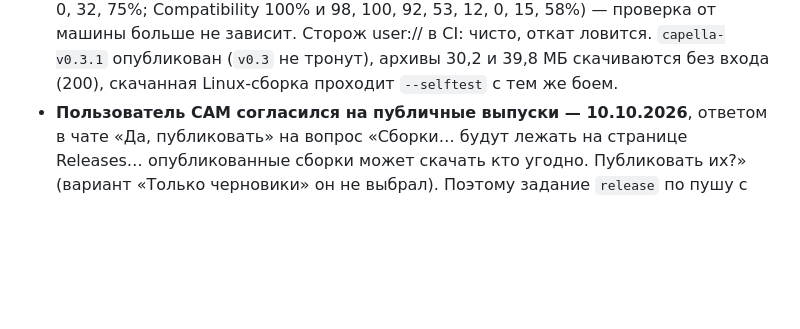
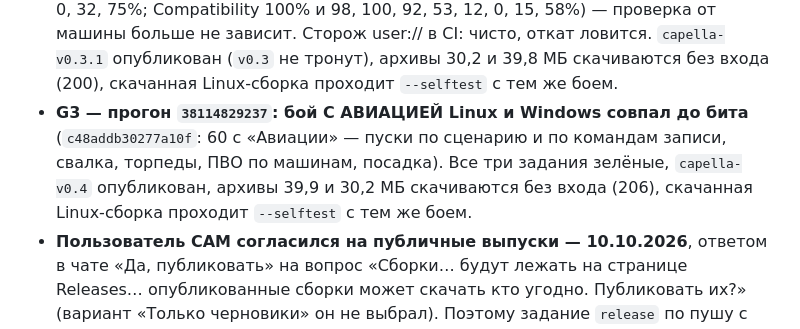
Before and after one commit to afalin8-ui/cineflow, a Markdown page: godot/CLAUDE.md, the part around the change. Rendered like a GitHub page; blank space fills up the shorter version.

```diff
--- a/godot/CLAUDE.md
+++ b/godot/CLAUDE.md
@@ -613,6 +613,11 @@ Forward+ (Vulkan), откаты на D3D12 и OpenGL включены, MSAA 4×
   от машины больше не зависит. Сторож user:// в CI: чисто, откат ловится.
   `capella-v0.3.1` опубликован (`v0.3` не тронут), архивы 30,2 и 39,8 МБ скачиваются
   без входа (200), скачанная Linux-сборка проходит `--selftest` с тем же боем.
+- **G3 — прогон `38114829237`: бой С АВИАЦИЕЙ Linux и Windows совпал до бита**
+  (`c48addb30277a10f`: 60 с «Авиации» — пуски по сценарию и по командам записи,
+  свалка, торпеды, ПВО по машинам, посадка). Все три задания зелёные, `capella-v0.4`
+  опубликован, архивы 39,9 и 30,2 МБ скачиваются без входа (206), скачанная
+  Linux-сборка проходит `--selftest` с тем же боем.
 - **Пользователь САМ согласился на публичные выпуски — 10.10.2026**, ответом
   в чате «Да, публиковать» на вопрос «Сборки… будут лежать на странице Releases…
   опубликованные сборки может скачать кто угодно. Публиковать их?» (вариант
```
Also changed, not shown: godot/spec/plan.md (+5 -0 lines).
